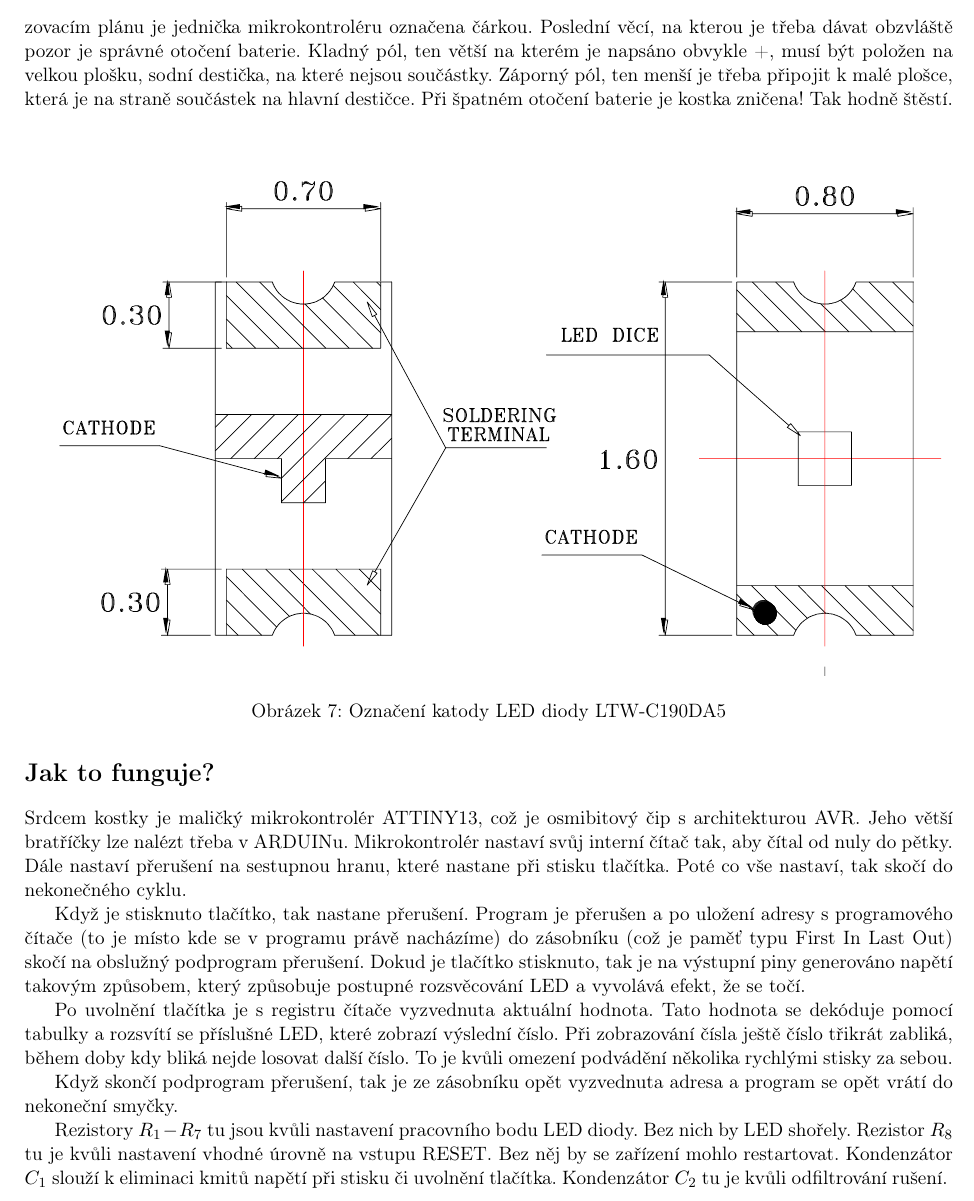
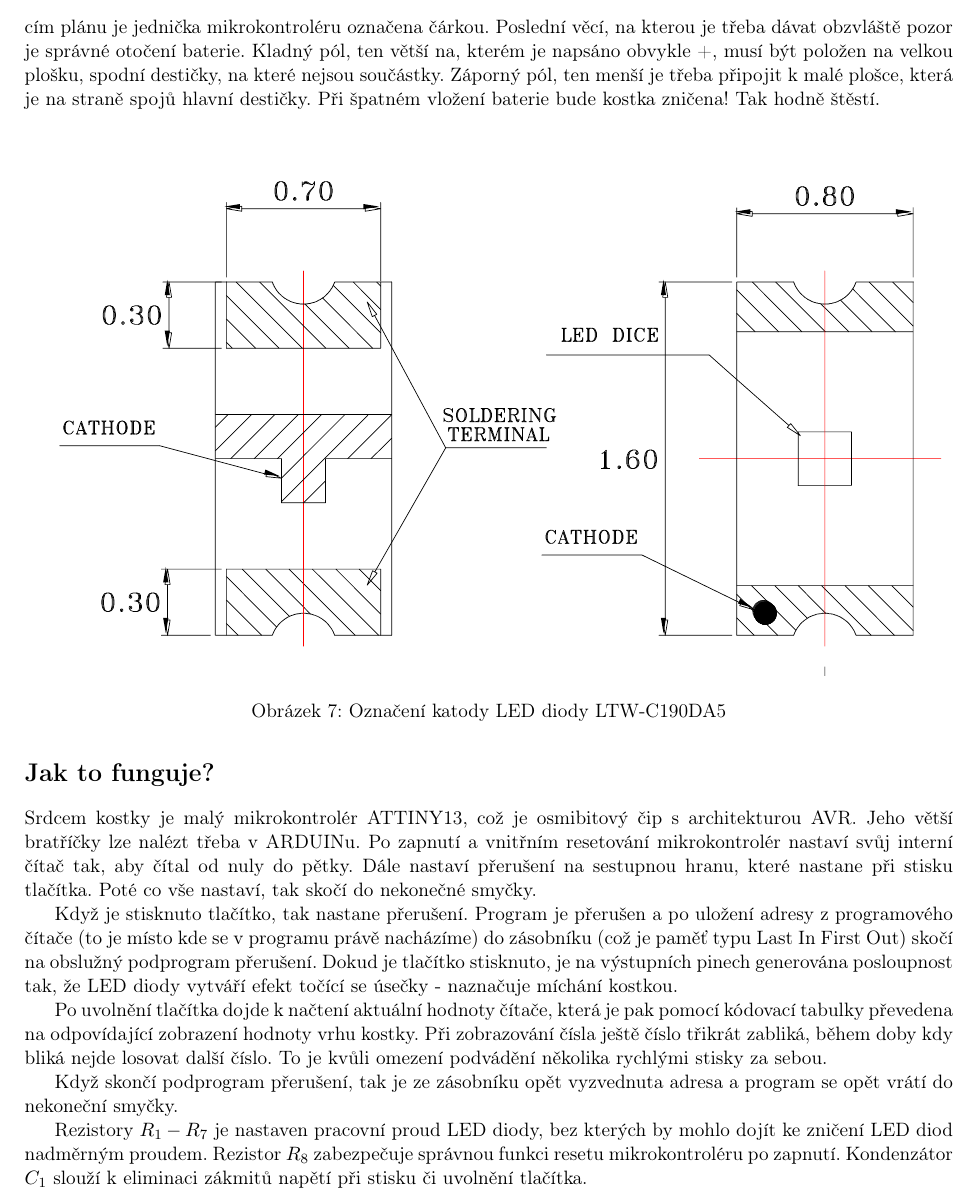
Before and after one commit to wykys/kostka, a LaTeX document (navod/navod.tex, which reads navod/jak.tex, navod/osaz.tex): part of page 3 of 4, cut so that both start at the same text. Compiled offline with pdfLaTeX.

Commit message:
oprava navodu

```diff
--- a/navod/jak.tex
+++ b/navod/jak.tex
@@ -1,11 +1,11 @@
 \section*{Jak to funguje?}
 
-Srdcem kostky je maličký mikrokontrolér ATTINY13, což je osmibitový čip s architekturou AVR. Jeho větší bratříčky lze nalézt třeba v ARDUINu. Mikrokontrolér nastaví svůj interní čítač tak, aby čítal od nuly do pětky. Dále nastaví přerušení na sestupnou hranu, které nastane při stisku tlačítka. Poté co vše nastaví, tak skočí do nekonečného cyklu.
+Srdcem kostky je malý mikrokontrolér ATTINY13, což je osmibitový čip s architekturou AVR. Jeho větší bratříčky lze nalézt třeba v ARDUINu. Po zapnutí a vnitřním resetování mikrokontrolér nastaví svůj interní čítač tak, aby čítal od nuly do pětky. Dále nastaví přerušení na sestupnou hranu, které nastane při stisku tlačítka. Poté co vše nastaví, tak skočí do nekonečné smyčky.
 
-Když je stisknuto tlačítko, tak nastane přerušení. Program je přerušen a po uložení adresy s programového čítače (to je místo kde se v programu právě nacházíme) do zásobníku (což je paměť typu First In Last Out) skočí na obslužný podprogram přerušení. Dokud je tlačítko stisknuto, tak je na výstupní piny generováno napětí takovým způsobem, který způsobuje postupné rozsvěcování LED a vyvolává efekt, že se točí.
+Když je stisknuto tlačítko, tak nastane přerušení. Program je přerušen a po uložení adresy z programového čítače (to je místo kde se v programu právě nacházíme) do zásobníku (což je paměť typu Last In First Out) skočí na obslužný podprogram přerušení. Dokud je tlačítko stisknuto,  je na výstupních pinech generována posloupnost tak, že LED diody vytváří efekt točící se úsečky - naznačuje míchání kostkou.
 
-Po uvolnění tlačítka je s registru čítače vyzvednuta aktuální hodnota. Tato hodnota se dekóduje pomocí tabulky a rozsvítí se příslušné LED, které zobrazí výslední číslo. Při zobrazování čísla ještě číslo třikrát zabliká, během doby kdy bliká nejde losovat další číslo. To je kvůli omezení podvádění několika rychlými stisky za sebou.
+Po uvolnění tlačítka dojde k načtení aktuální hodnoty čítače, která je pak pomocí kódovací tabulky převedena na odpovídající zobrazení hodnoty vrhu kostky. Při zobrazování čísla ještě číslo třikrát zabliká, během doby kdy bliká nejde losovat další číslo. To je kvůli omezení podvádění několika rychlými stisky za sebou.
 
 Když skončí podprogram přerušení, tak je ze zásobníku opět vyzvednuta adresa a program se opět vrátí do nekoneční smyčky.
 
-Rezistory $R_1 - R_7$ tu jsou kvůli nastavení pracovního bodu LED diody. Bez nich by LED shořely. Rezistor $R_8$ tu je kvůli nastavení vhodné úrovně na vstupu RESET. Bez něj by se zařízení mohlo restartovat. Kondenzátor $C_1$ slouží k eliminaci kmitů napětí při stisku či uvolnění tlačítka. Kondenzátor $C_2$ tu je kvůli odfiltrování rušení.
+Rezistory $R_1 - R_7$ je nastaven pracovní proud LED diody, bez kterých by mohlo dojít ke zničení LED diod nadměrným proudem. Rezistor $R_8$ zabezpečuje správnou funkci resetu mikrokontroléru po zapnutí. Kondenzátor $C_1$ slouží k eliminaci zákmitů napětí při stisku či uvolnění tlačítka.
--- a/navod/osaz.tex
+++ b/navod/osaz.tex
@@ -2,7 +2,7 @@
 
 Osazování je nejlepší provádět od nejmenších součástek po ty největší. Je tedy vhodné napřed osadit LED diody v pouzdře 0603, poté rezistory a kondenzátory v pouzdrech 0805. Následně mikrokontrolér v pouzdře SO-8 a nakonec tlačítko. Vypínač je vhodné přiletovat až když je kostka smontovaná, tak aby dobře pasoval do předchystaného otvoru.
 
-Pozor na správnou polarizaci LED diod! Dioda je polarizovaná součástka, která má anodu a katodu. Katoda je označena malým kolečkem s horní strany a zelenou značkou ze strany spodní. Pokud budou diody nesprávně otočeny nebudou svítit. Správně otočit je třeba i mikrokontrolér, který při nevhodném otočení shoří. na osazovacím plánu je jednička mikrokontroléru označena čárkou. Poslední věcí, na kterou je třeba dávat obzvláště pozor je správné otočení baterie. Kladný pól, ten větší na kterém je napsáno obvykle +, musí být položen na velkou plošku, sodní destička, na které nejsou součástky. Záporný pól, ten menší je třeba připojit k malé plošce, která je na straně součástek na hlavní destičce. Při špatném otočení baterie je kostka zničena! Tak hodně štěstí.
+Pozor na správnou polarizaci LED diod! Dioda je polarizovaná součástka, která má anodu a katodu. Katoda je označena malým kolečkem z horní strany a zelenou značkou ze strany spodní. Pokud budou diody nesprávně otočeny nebudou svítit. Správně osadit je třeba i mikrokontrolér, který při nevhodném osazení shoří. V osazovacím plánu je jednička mikrokontroléru označena čárkou. Poslední věcí, na kterou je třeba dávat obzvláště pozor je správné otočení baterie. Kladný pól, ten větší na, kterém je napsáno obvykle +, musí být položen na velkou plošku, spodní destičky, na které nejsou součástky. Záporný pól, ten menší je třeba připojit k malé plošce, která je na straně spojů hlavní destičky. Při špatném vložení baterie bude kostka zničena! Tak hodně štěstí.
 
 \begin{figure}[H]
   \centering
```
Also changed, not shown: 2 other files.
